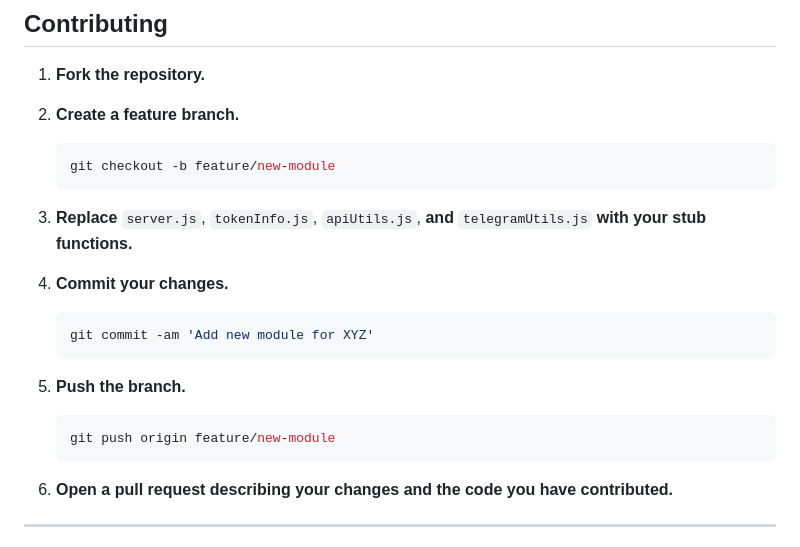
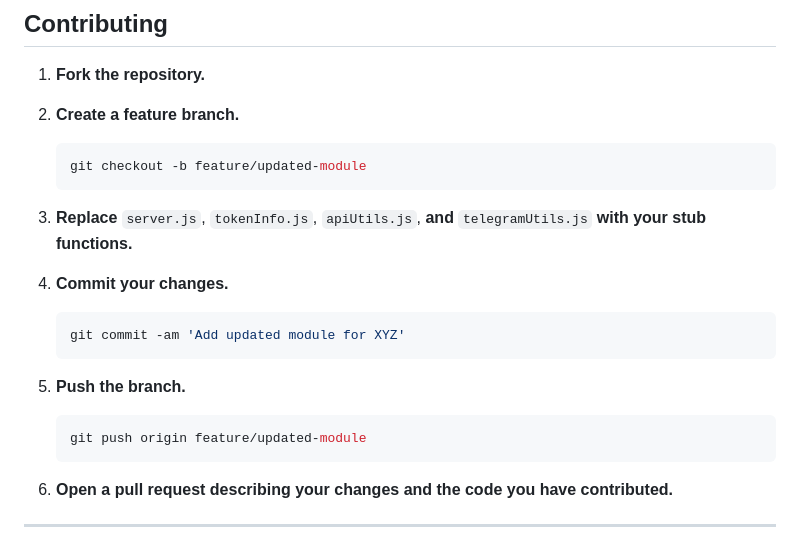
Before and after one commit to alpha-dragon-org/dragon-module1-tokeninfo, a Markdown page: README.md, the part around the change. Rendered like a GitHub page.

````diff
--- a/README.md
+++ b/README.md
@@ -248,7 +248,7 @@ If you have an idea for a data-module that could benefit traders in the trenches
 2. **Create a feature branch.**
 
    ```bash
-   git checkout -b feature/new-module
+   git checkout -b feature/updated-module
    ```
 
 3. **Replace** `server.js`, `tokenInfo.js`, `apiUtils.js`, **and** `telegramUtils.js` **with your stub functions.**
@@ -257,13 +257,13 @@ If you have an idea for a data-module that could benefit traders in the trenches
 4. **Commit your changes.**
 
    ```bash
-   git commit -am 'Add new module for XYZ'
+   git commit -am 'Add updated module for XYZ'
    ```
 
 5. **Push the branch.**
 
    ```bash
-   git push origin feature/new-module
+   git push origin feature/updated-module
    ```
 
 6. **Open a pull request describing your changes and the code you have contributed.**
````
